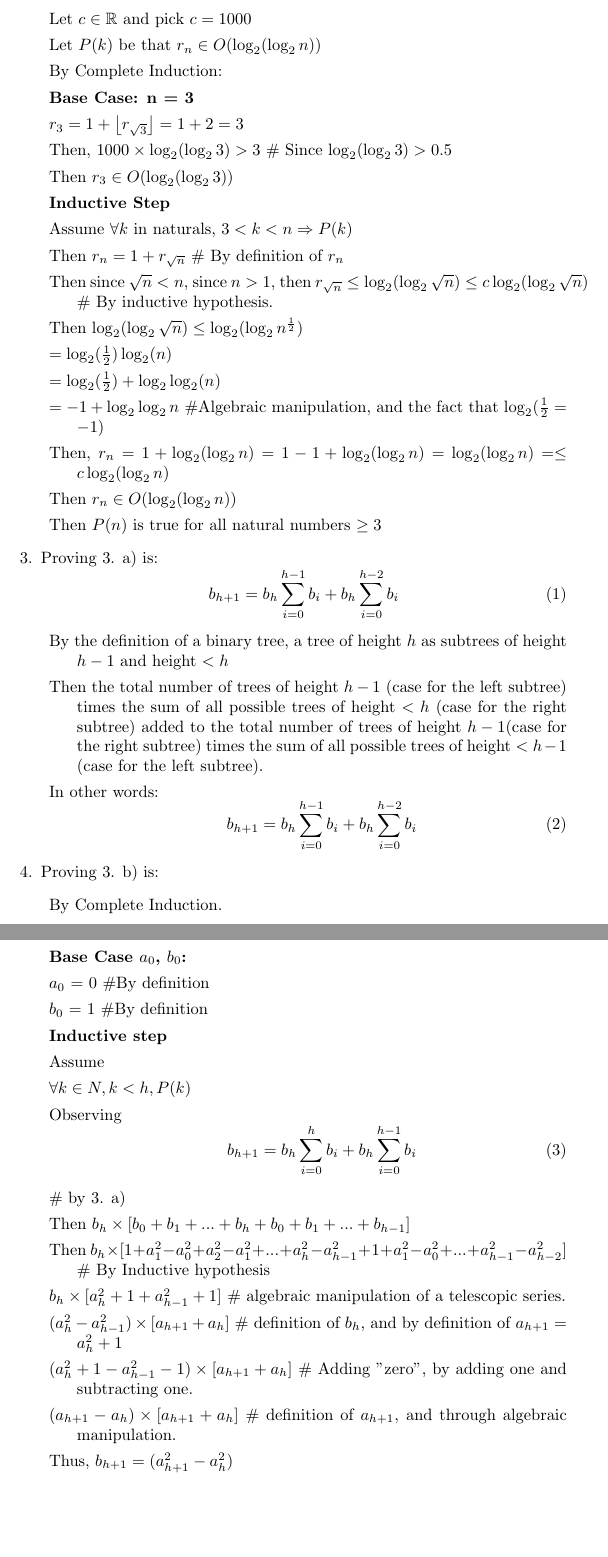
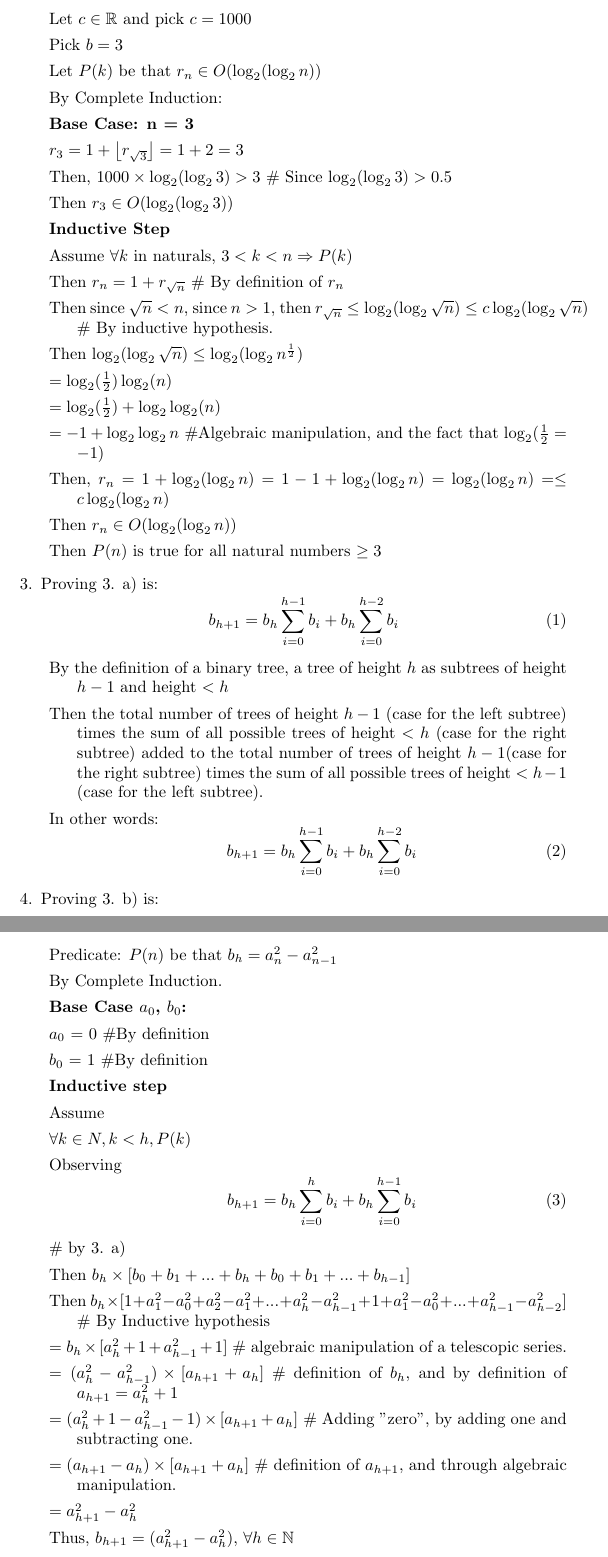
Before and after one commit to connor4312/csc236, a LaTeX document (a1.tex): two parts of pages 2 and 3 of 3, joined at a grey line, cut so that both start at the same text, the shorter picture padded with empty space. Compiled offline with pdfLaTeX.

Commit message:
Updated 2, 3

```diff
--- a/a1.tex
+++ b/a1.tex
@@ -58,6 +58,7 @@
 \item Proving 2.:
 	\begin{description}
 	\item Let $c \in \mathbb{R}$ and pick $c = 1000$
+	\item Pick $b = 3$
 	\item Let $P(k)$ be that $r_n \in O(\log_2(\log_2 n))$
 	\item By Complete Induction:
 	\item \textbf{Base Case: n = 3}
@@ -90,6 +91,7 @@ b_{h+1} = b_{h}\sum_{i=0}^{h-1}{b_i} + b_{h}\sum_{i=0}^{h-2}{b_i}
     \end{description}
 \item Proving 3. b) is:
 		\begin{description}
+			\item Predicate: $P(n)$ be that $b_h = a_n^2 -a_{n-1}^2$
 			\item By Complete Induction.
 			\item \textbf{Base Case $a_0$, $b_0$:}
 			\item $a_0$ = 0 \#By definition
@@ -104,11 +106,12 @@ b_{h+1} = b_{h}\sum_{i=0}^{h-1}{b_i} + b_{h}\sum_{i=0}^{h-2}{b_i}
 			\item \# by 3. a)
 			\item Then $b_h\times [b_0 +b_1 + ... + b_h + b_0 + b_1 + ... + b_{h-1}]$
 			\item Then $b_h \times [1 + a_1^2 - a_0^2 + a_2^2-a_1^2 + ... + a_h^2 -a_{h-1}^2 + 1 + a_1^2 - a_0^2 + ... + a_{h-1}^2 - a_{h-2}^2]$ \# By Inductive hypothesis
-			\item $b_h \times [a_h^2 + 1 + a_{h-1}^2 + 1]$ \# algebraic manipulation of a telescopic series.
-			\item $(a_h^2 - a_{h-1}^2) \times [a_{h+1} + a_h]$ \# definition of $b_h$, and by definition of $a_{h+1} = a_h^2 + 1$
-			\item $(a_h^2+1 - a_{h-1}^2-1) \times [a_{h+1} + a_h]$ \# Adding "zero", by adding one and subtracting one.
-			\item $(a_{h+1} - a_{h}) \times [a_{h+1} + a_h]$ \# definition of $a_{h+1}$, and through algebraic manipulation.
-			\item Thus, $b_{h+1} = (a_{h+1}^2 - a_{h}^2)$
+			\item $= b_h \times [a_h^2 + 1 + a_{h-1}^2 + 1]$ \# algebraic manipulation of a telescopic series.
+			\item $= (a_h^2 - a_{h-1}^2) \times [a_{h+1} + a_h]$ \# definition of $b_h$, and by definition of $a_{h+1} = a_h^2 + 1$
+			\item $= (a_h^2+1 - a_{h-1}^2-1) \times [a_{h+1} + a_h]$ \# Adding "zero", by adding one and subtracting one.
+			\item $= (a_{h+1} - a_{h}) \times [a_{h+1} + a_h]$ \# definition of $a_{h+1}$, and through algebraic manipulation.
+			\item $= a_{h+1}^2 - a_{h}^2$
+			\item Thus, $b_{h+1} = (a_{h+1}^2 - a_{h}^2)$, $\forall h \in \mathbb{N}$
 		\end{description}
 
 \end{enumerate}
```
